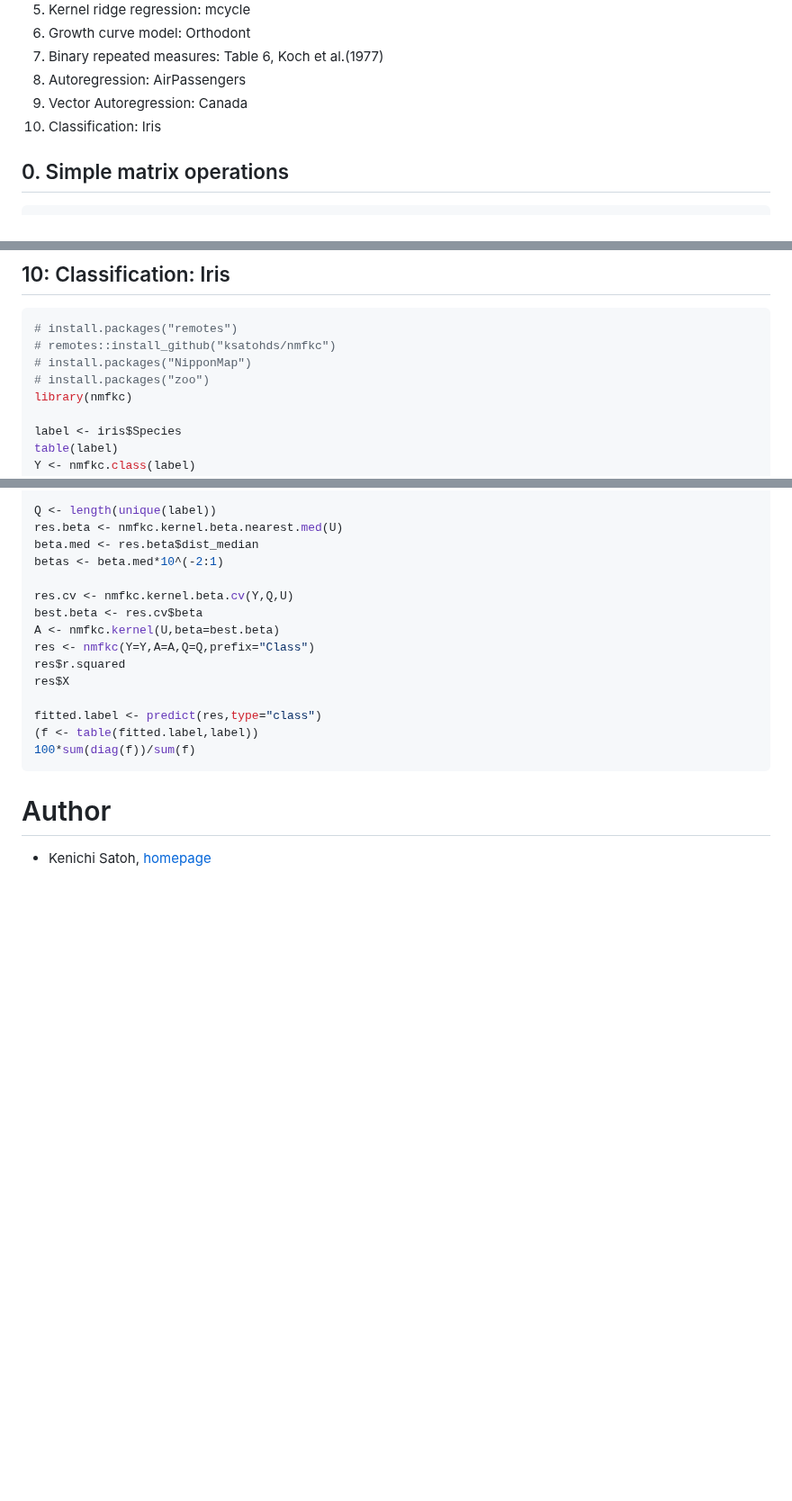
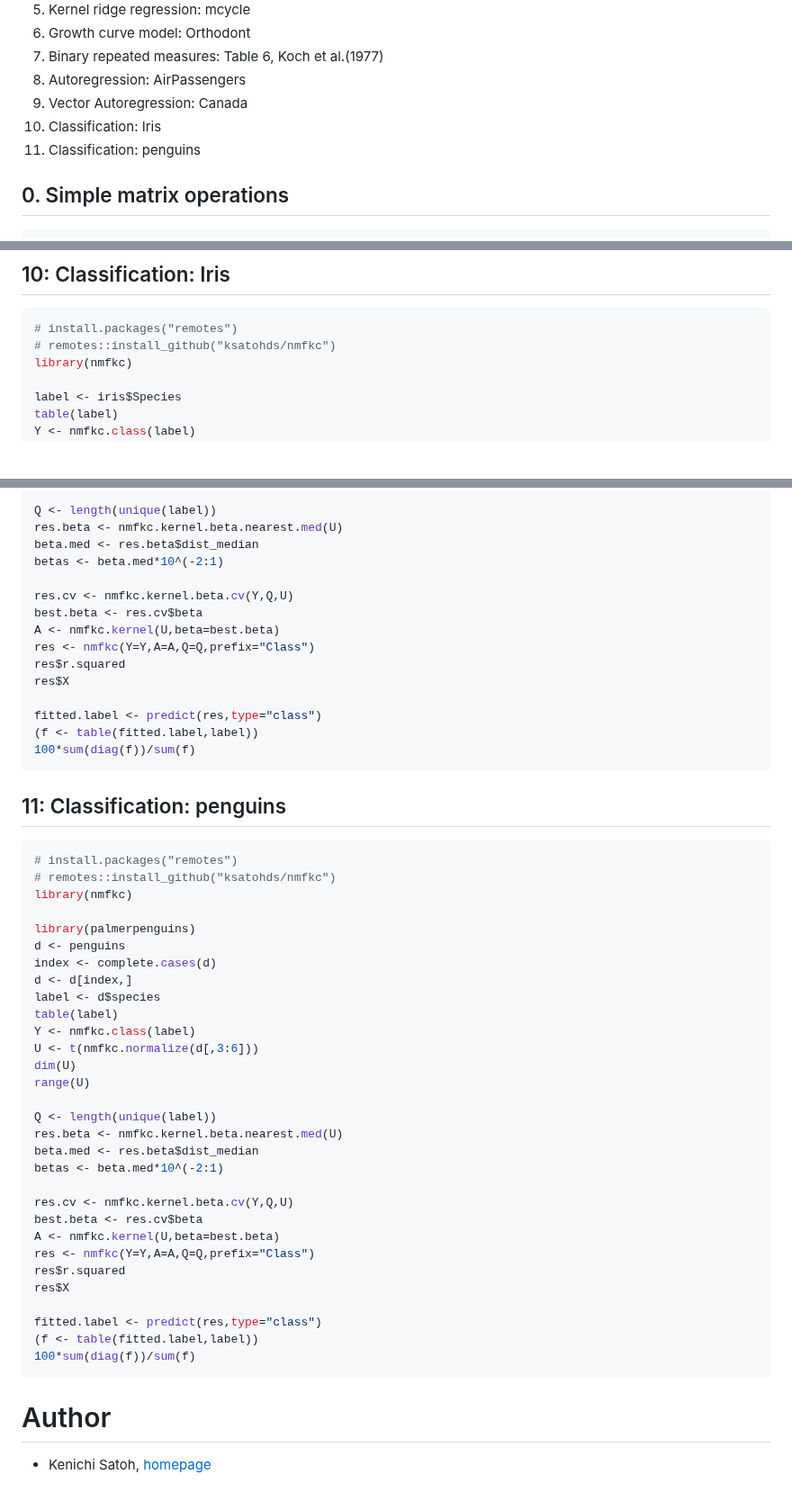
Before and after one commit to ksatohds/nmfkc, a Markdown page: README.md, 3 parts joined by grey strips. Shown at 90% size. GitHub-like rendering; blank space fills up the shorter version.

````diff
--- a/README.md
+++ b/README.md
@@ -95,6 +95,7 @@ The goal of **nmfkc** is to optimize $X(P,Q)$ and $C(Q,R)$ on the Non-negative M
  8.  Autoregression: AirPassengers
  9.  Vector Autoregression: Canada
 10.  Classification: Iris
+11.  Classification: penguins
 
 ## 0.  Simple matrix operations
 
@@ -726,8 +727,6 @@ for(p in 1:nrow(Y)){
 ``` r
 # install.packages("remotes")
 # remotes::install_github("ksatohds/nmfkc")
-# install.packages("NipponMap")
-# install.packages("zoo")
 library(nmfkc)
 
 label <- iris$Species
@@ -754,6 +753,43 @@ fitted.label <- predict(res,type="class")
 100*sum(diag(f))/sum(f)
 ```
 
+
+## 11: Classification: penguins
+``` r
+# install.packages("remotes")
+# remotes::install_github("ksatohds/nmfkc")
+library(nmfkc)
+
+library(palmerpenguins)
+d <- penguins
+index <- complete.cases(d)
+d <- d[index,]
+label <- d$species
+table(label)
+Y <- nmfkc.class(label)
+U <- t(nmfkc.normalize(d[,3:6]))
+dim(U)
+range(U)
+
+Q <- length(unique(label))
+res.beta <- nmfkc.kernel.beta.nearest.med(U)
+beta.med <- res.beta$dist_median
+betas <- beta.med*10^(-2:1)
+
+res.cv <- nmfkc.kernel.beta.cv(Y,Q,U)
+best.beta <- res.cv$beta
+A <- nmfkc.kernel(U,beta=best.beta)
+res <- nmfkc(Y=Y,A=A,Q=Q,prefix="Class")
+res$r.squared
+res$X
+
+fitted.label <- predict(res,type="class")
+(f <- table(fitted.label,label))
+100*sum(diag(f))/sum(f)
+```
+
+
+
 # Author
 
 -   Kenichi Satoh, [homepage](https://sites.google.com/view/ksatoh/english)
````
